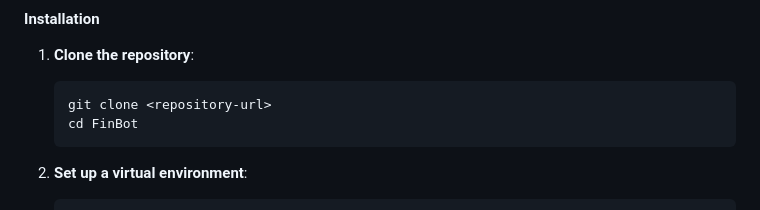
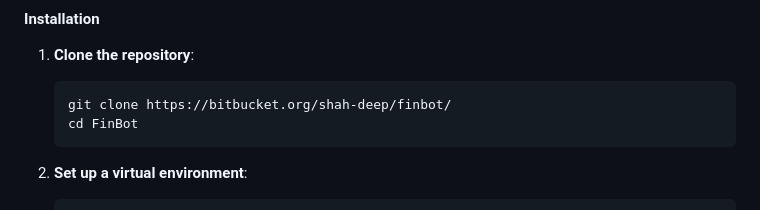
Before and after one commit to shah-deep/FinBot, a Markdown page: README.md, the part around the change. GitHub-like rendering.

````diff
--- a/README.md
+++ b/README.md
@@ -35,7 +35,7 @@ This project is a multi-agent system designed to function as a **Junior Investme
 #### Installation
 1. **Clone the repository**:
    ```bash
-   git clone <repository-url>
+   git clone https://bitbucket.org/shah-deep/finbot/
    cd FinBot
    ```
 
````
